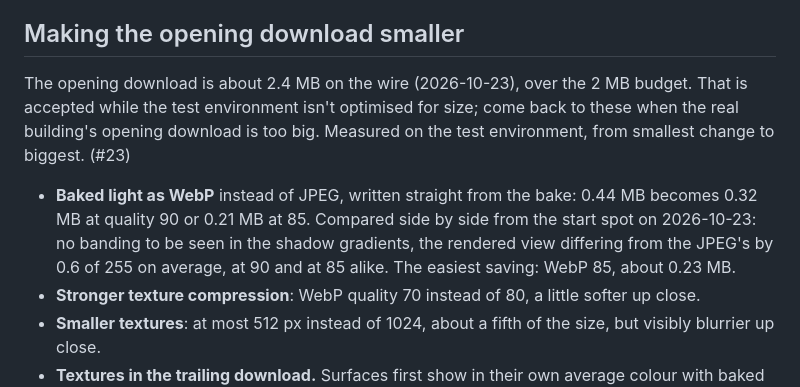
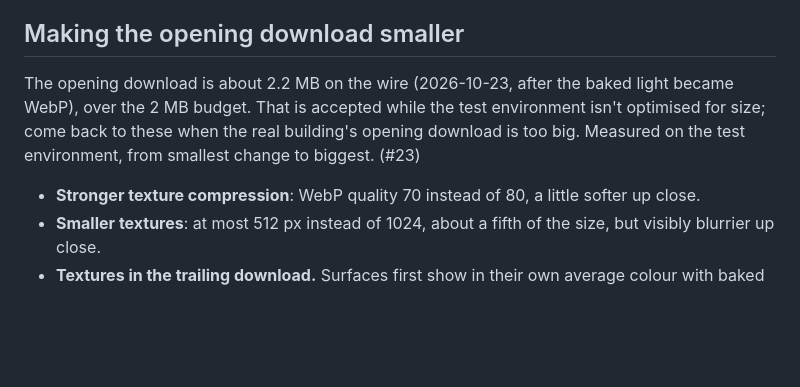
Before and after one commit to futureradius/walkthroughlab, a Markdown page: docs/ideas.md, the part around the change. Rendered like a GitHub page; blank space fills up the shorter version.

Commit message:
Take the WebP baked light out of the ideas log, now that it is done
Co-Authored-By: Claude Opus 5.5 <noreply@anthropic.com>

```diff
--- a/docs/ideas.md
+++ b/docs/ideas.md
@@ -100,16 +100,11 @@ everything else. That costs download for every copy. If the download budget
 
 ## Making the opening download smaller
 
-The opening download is about 2.4 MB on the wire (2026-10-23), over the 2 MB
-budget. That is accepted while the test environment isn't optimised for size;
+The opening download is about 2.2 MB on the wire (2026-10-23, after the baked
+light became WebP), over the 2 MB budget. That is accepted while the test environment isn't optimised for size;
 come back to these when the real building's opening download is too big.
 Measured on the test environment, from smallest change to biggest. (#23)
 
-- **Baked light as WebP** instead of JPEG, written straight from the bake:
-  0.44 MB becomes 0.32 MB at quality 90 or 0.21 MB at 85. Compared side by
-  side from the start spot on 2026-10-23: no banding to be seen in the shadow
-  gradients, the rendered view differing from the JPEG's by 0.6 of 255 on
-  average, at 90 and at 85 alike. The easiest saving: WebP 85, about 0.23 MB.
 - **Stronger texture compression**: WebP quality 70 instead of 80, a little
   softer up close.
 - **Smaller textures**: at most 512 px instead of 1024, about a fifth of the
```
